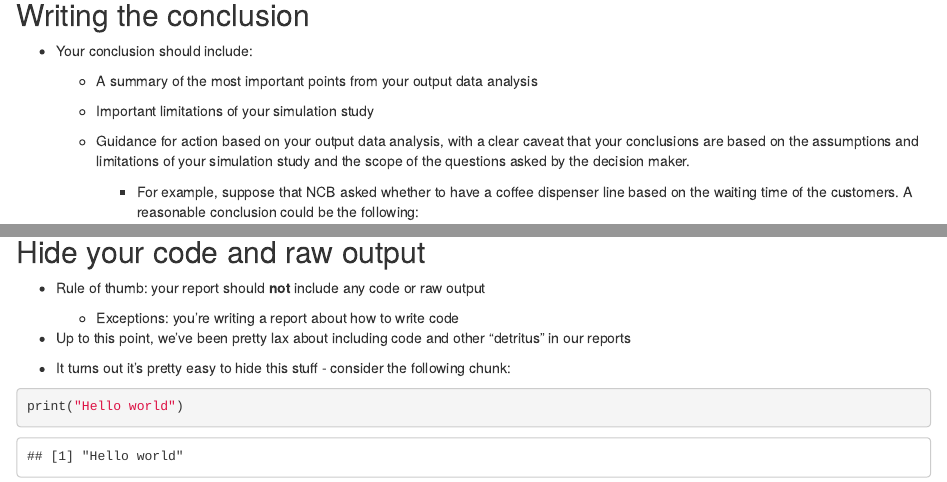
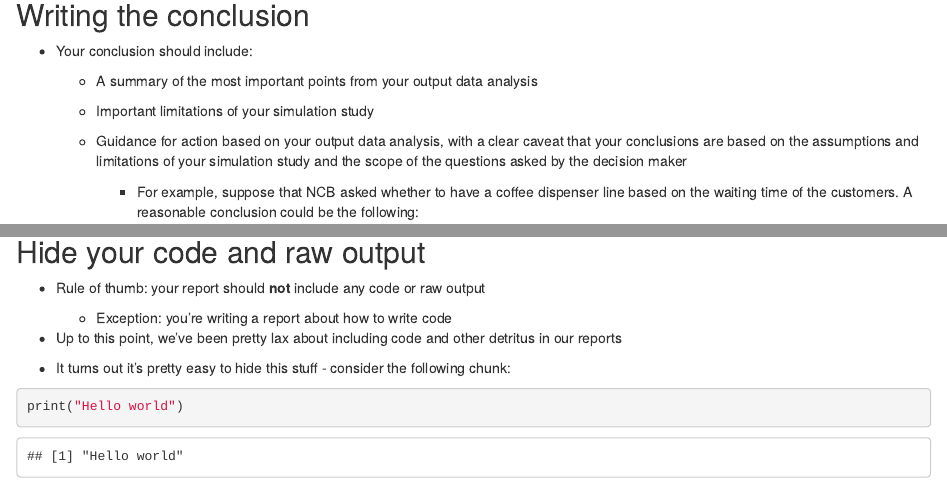
Before and after one commit to sa421-usna/lesson-07, an R Markdown document (07.Rmd): the page in a window 1100 px wide, from 1230 px down, and a second part further down, joined at a grey line. Rendered offline with R 4.5, knitr and Pandoc, with nearby package versions.

Commit message:
Minor edits to L7

```diff
--- a/07.Rmd
+++ b/07.Rmd
@@ -64,7 +64,7 @@ output:
 
     - Important limitations of your simulation study
 
-    - Guidance for action based on your output data analysis, with a clear caveat that your conclusions are based on the assumptions and limitations of your simulation study and the scope of the questions asked by the decision maker.
+    - Guidance for action based on your output data analysis, with a clear caveat that your conclusions are based on the assumptions and limitations of your simulation study and the scope of the questions asked by the decision maker
 
         - For example, suppose that NCB asked whether to have a coffee dispenser line based on the waiting time of the customers. A reasonable conclusion could be the following:
 
@@ -77,9 +77,9 @@ output:
 
 - Rule of thumb: your report should __not__ include any code or raw output
 
-    - Exceptions: you're writing a report about how to write code
+    - Exception: you're writing a report about how to write code
 
-- Up to this point, we've been pretty lax about including code and other "detritus" in our reports
+- Up to this point, we've been pretty lax about including code and other detritus in our reports
 
 - It turns out it's pretty easy to hide this stuff - consider the following chunk:
 
```
